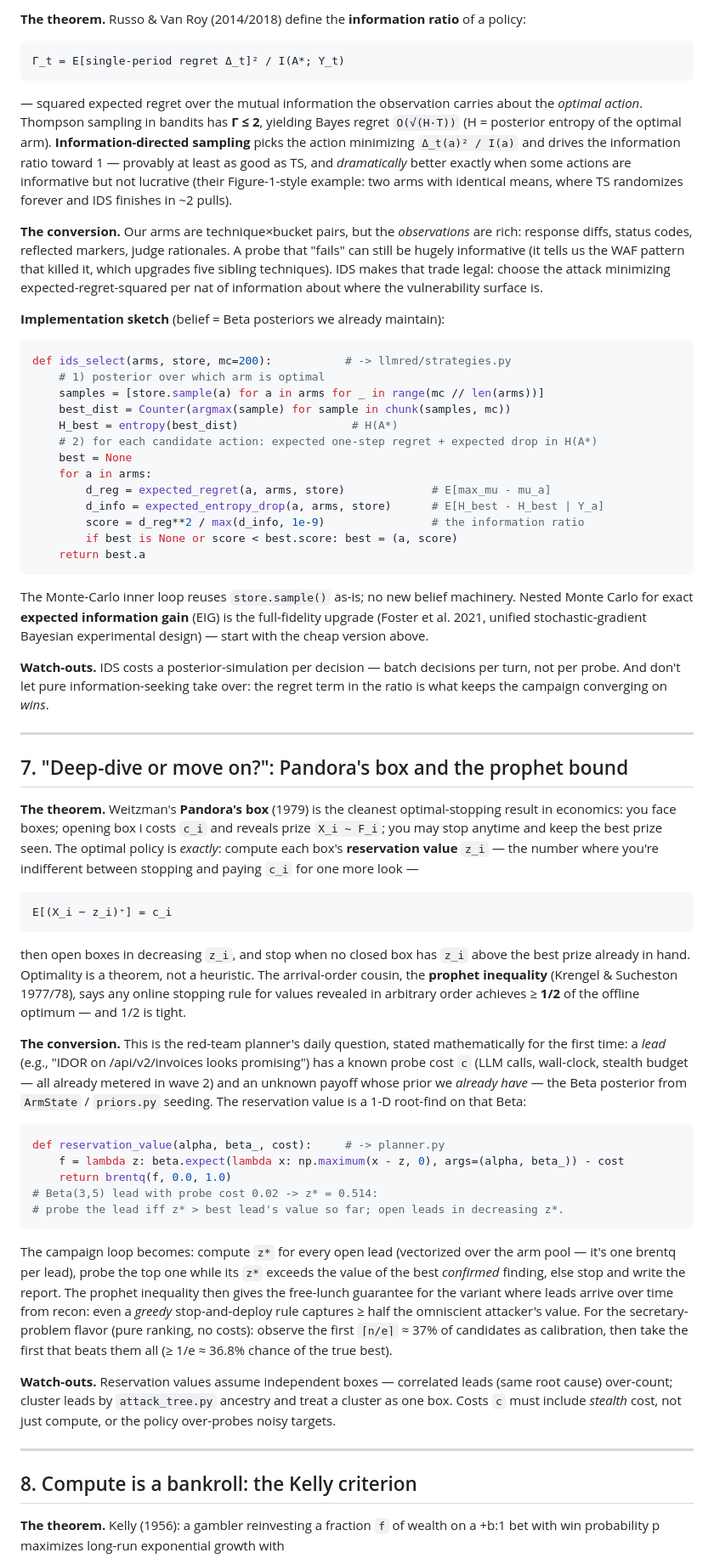
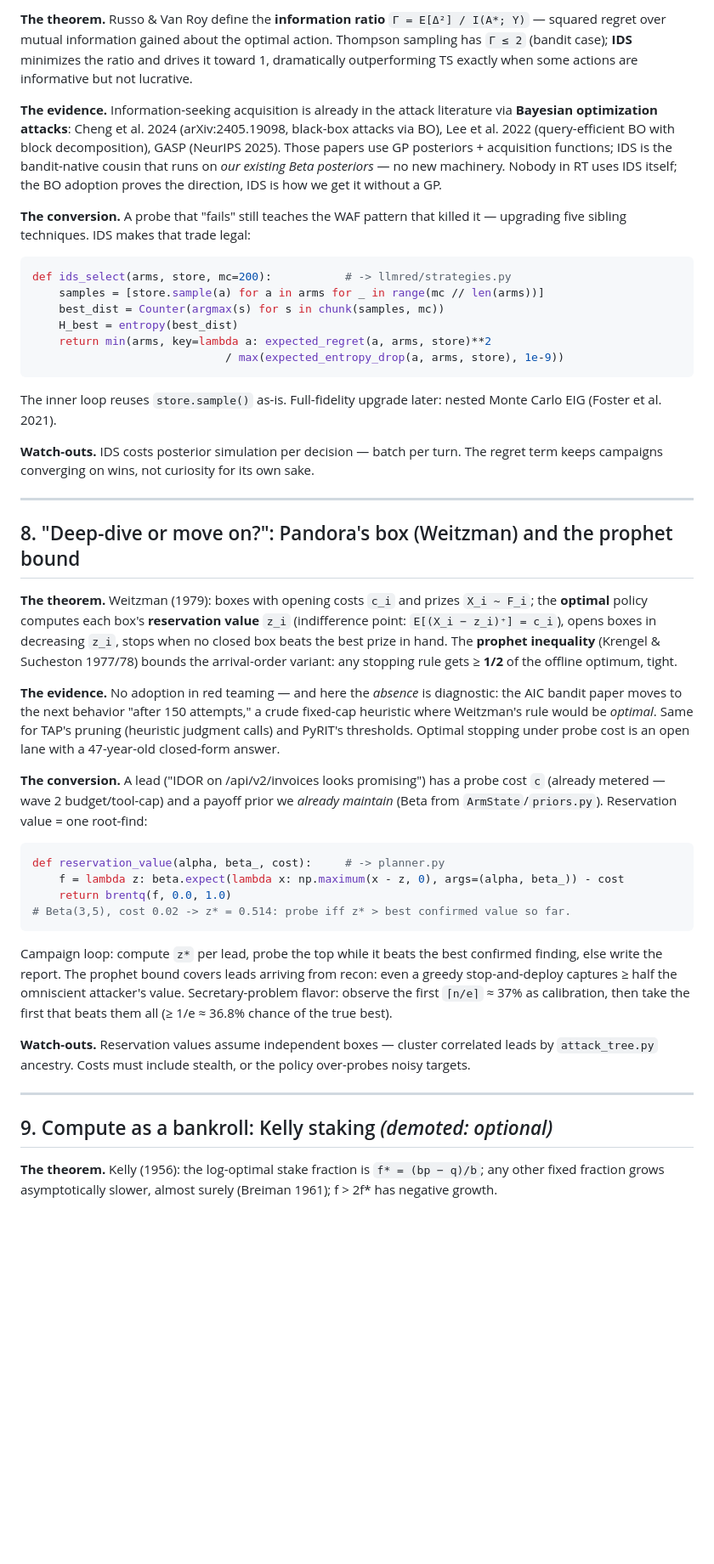
Before and after one commit to Shivakant2410/Red-Agentic-teams, a Markdown page: docs/math-arsenal-2.md, the part around one of its changes. Shown at 85% size. Drawn GitHub-style; blank space fills up the shorter version.

````diff
--- a/docs/math-arsenal-2.md
+++ b/docs/math-arsenal-2.md
@@ -175,65 +177,47 @@ class CusumDriftAlarm:                        # -> pinning.py / ratelimit.py
 
-**The theorem.** Russo & Van Roy (2014/2018) define the **information ratio** of a policy:
+**The theorem.** Russo & Van Roy define the **information ratio** `Γ = E[Δ²] / I(A*; Y)` — squared regret over mutual information gained about the optimal action. Thompson sampling has `Γ ≤ 2` (bandit case); **IDS** minimizes the ratio and drives it toward 1, dramatically outperforming TS exactly when some actions are informative but not lucrative.
 
-```
-Γ_t = E[single-period regret Δ_t]² / I(A*; Y_t)
-```
+**The evidence.** Information-seeking acquisition is already in the attack literature via **Bayesian optimization attacks**: Cheng et al. 2024 (arXiv:2405.19098, black-box attacks via BO), Lee et al. 2022 (query-efficient BO with block decomposition), GASP (NeurIPS 2025). Those papers use GP posteriors + acquisition functions; IDS is the bandit-native cousin that runs on *our existing Beta posteriors* — no new machinery. Nobody in RT uses IDS itself; the BO adoption proves the direction, IDS is how we get it without a GP.
 
-— squared expected regret over the mutual information the observation carries about the *optimal action*. Thompson sampling in bandits has **Γ ≤ 2**, yielding Bayes regret `O(√(H·T))` (H = posterior entropy of the optimal arm). **Information-directed sampling** picks the action minimizing `Δ_t(a)² / I(a)` and drives the information ratio toward 1 — provably at least as good as TS, and *dramatically* better exactly when some actions are informative but not lucrative (their Figure-1-style example: two arms with identical means, where TS randomizes forever and IDS finishes in ~2 pulls).
-
-**The conversion.** Our arms are technique×bucket pairs, but the *observations* are rich: response diffs, status codes, reflected markers, judge rationales. A probe that "fails" can still be hugely informative (it tells us the WAF pattern that killed it, which upgrades five sibling techniques). IDS makes that trade legal: choose the attack minimizing expected-regret-squared per nat of information about where the vulnerability surface is.
-
-**Implementation sketch** (belief = Beta posteriors we already maintain):
+**The conversion.** A probe that "fails" still teaches the WAF pattern that killed it — upgrading five sibling techniques. IDS makes that trade legal:
 
 ```python
 def ids_select(arms, store, mc=200):           # -> llmred/strategies.py
-    # 1) posterior over which arm is optimal
     samples = [store.sample(a) for a in arms for _ in range(mc // len(arms))]
-    best_dist = Counter(argmax(sample) for sample in chunk(samples, mc))
-    H_best = entropy(best_dist)                 # H(A*)
-    # 2) for each candidate action: expected one-step regret + expected drop in H(A*)
-    best = None
-    for a in arms:
-        d_reg = expected_regret(a, arms, store)             # E[max_mu - mu_a]
-        d_info = expected_entropy_drop(a, arms, store)      # E[H_best - H_best | Y_a]
-        score = d_reg**2 / max(d_info, 1e-9)                # the information ratio
-        if best is None or score < best.score: best = (a, score)
-    return best.a
+    best_dist = Counter(argmax(s) for s in chunk(samples, mc))
+    H_best = entropy(best_dist)
+    return min(arms, key=lambda a: expected_regret(a, arms, store)**2
+                             / max(expected_entropy_drop(a, arms, store), 1e-9))
 ```
 
-The Monte-Carlo inner loop reuses `store.sample()` as-is; no new belief machinery. Nested Monte Carlo for exact **expected information gain** (EIG) is the full-fidelity upgrade (Foster et al. 2021, unified stochastic-gradient Bayesian experimental design) — start with the cheap version above.
+The inner loop reuses `store.sample()` as-is. Full-fidelity upgrade later: nested Monte Carlo EIG (Foster et al. 2021).
 
-**Watch-outs.** IDS costs a posterior-simulation per decision — batch decisions per turn, not per probe. And don't let pure information-seeking take over: the regret term in the ratio is what keeps the campaign converging on *wins*.
+**Watch-outs.** IDS costs posterior simulation per decision — batch per turn. The regret term keeps campaigns converging on wins, not curiosity for its own sake.
 
 ---
 
-## 7. "Deep-dive or move on?": Pandora's box and the prophet bound
+## 8. "Deep-dive or move on?": Pandora's box (Weitzman) and the prophet bound
 
-**The theorem.** Weitzman's **Pandora's box** (1979) is the cleanest optimal-stopping result in economics: you face boxes; opening box i costs `c_i` and reveals prize `X_i ~ F_i`; you may stop anytime and keep the best prize seen. The optimal policy is *exactly*: compute each box's **reservation value** `z_i` — the number where you're indifferent between stopping and paying `c_i` for one more look —
+**The theorem.** Weitzman (1979): boxes with opening costs `c_i` and prizes `X_i ~ F_i`; the **optimal** policy computes each box's **reservation value** `z_i` (indifference point: `E[(X_i − z_i)⁺] = c_i`), opens boxes in decreasing `z_i`, stops when no closed box beats the best prize in hand. The **prophet inequality** (Krengel & Sucheston 1977/78) bounds the arrival-order variant: any stopping rule gets ≥ **1/2** of the offline optimum, tight.
 
-```
-E[(X_i − z_i)⁺] = c_i
-```
+**The evidence.** No adoption in red teaming — and here the *absence* is diagnostic: the AIC bandit paper moves to the next behavior "after 150 attempts," a crude fixed-cap heuristic where Weitzman's rule would be *optimal*. Same for TAP's pruning (heuristic judgment calls) and PyRIT's thresholds. Optimal stopping under probe cost is an open lane with a 47-year-old closed-form answer.
 
-then open boxes in decreasing `z_i`, and stop when no closed box has `z_i` above the best prize already in hand. Optimality is a theorem, not a heuristic. The arrival-order cousin, the **prophet inequality** (Krengel & Sucheston 1977/78), says any online stopping rule for values revealed in arbitrary order achieves ≥ **1/2** of the offline optimum — and 1/2 is tight.
-
-**The conversion.** This is the red-team planner's daily question, stated mathematically for the first time: a *lead* (e.g., "IDOR on /api/v2/invoices looks promising") has a known probe cost `c` (LLM calls, wall-clock, stealth budget — all already metered in wave 2) and an unknown payoff whose prior we *already have* — the Beta posterior from `ArmState` / `priors.py` seeding. The reservation value is a 1-D root-find on that Beta:
+**The conversion.** A lead ("IDOR on /api/v2/invoices looks promising") has a probe cost `c` (already metered — wave 2 budget/tool-cap) and a payoff prior we *already maintain* (Beta from `ArmState`/`priors.py`). Reservation value = one root-find:
 
 ```python
 def reservation_value(alpha, beta_, cost):     # -> planner.py
     f = lambda z: beta.expect(lambda x: np.maximum(x - z, 0), args=(alpha, beta_)) - cost
     return brentq(f, 0.0, 1.0)
-# Beta(3,5) lead with probe cost 0.02 -> z* = 0.514:
-# probe the lead iff z* > best lead's value so far; open leads in decreasing z*.
+# Beta(3,5), cost 0.02 -> z* = 0.514: probe iff z* > best confirmed value so far.
 ```
 
-The campaign loop becomes: compute `z*` for every open lead (vectorized over the arm pool — it's one brentq per lead), probe the top one while its `z*` exceeds the value of the best *confirmed* finding, else stop and write the report. The prophet inequality then gives the free-lunch guarantee for the variant where leads arrive over time from recon: even a *greedy* stop-and-deploy rule captures ≥ half the omniscient attacker's value. For the secretary-problem flavor (pure ranking, no costs): observe the first `⌈n/e⌉` ≈ 37% of candidates as calibration, then take the first that beats them all (≥ 1/e ≈ 36.8% chance of the true best).
+Campaign loop: compute `z*` per lead, probe the top while it beats the best confirmed finding, else write the report. The prophet bound covers leads arriving from recon: even a greedy stop-and-deploy captures ≥ half the omniscient attacker's value. Secretary-problem flavor: observe the first `⌈n/e⌉` ≈ 37% as calibration, then take the first that beats them all (≥ 1/e ≈ 36.8% chance of the true best).
 
-**Watch-outs.** Reservation values assume independent boxes — correlated leads (same root cause) over-count; cluster leads by `attack_tree.py` ancestry and treat a cluster as one box. Costs `c` must include *stealth* cost, not just compute, or the policy over-probes noisy targets.
+**Watch-outs.** Reservation values assume independent boxes — cluster correlated leads by `attack_tree.py` ancestry. Costs must include stealth, or the policy over-probes noisy targets.
 
 ---
 
-## 8. Compute is a bankroll: the Kelly criterion
+## 9. Compute as a bankroll: Kelly staking *(demoted: optional)*
 
-**The theorem.** Kelly (1956): a gambler reinvesting a fraction `f` of wealth on a +b:1 bet with win probability p maximizes long-run exponential growth with
+**The theorem.** Kelly (1956): the log-optimal stake fraction is `f* = (bp − q)/b`; any other fixed fraction grows asymptotically slower, almost surely (Breiman 1961); f > 2f\* has negative growth.
 
````
Also changed, not shown: other parts of docs/math-arsenal-2.md (+209 -203 lines).
